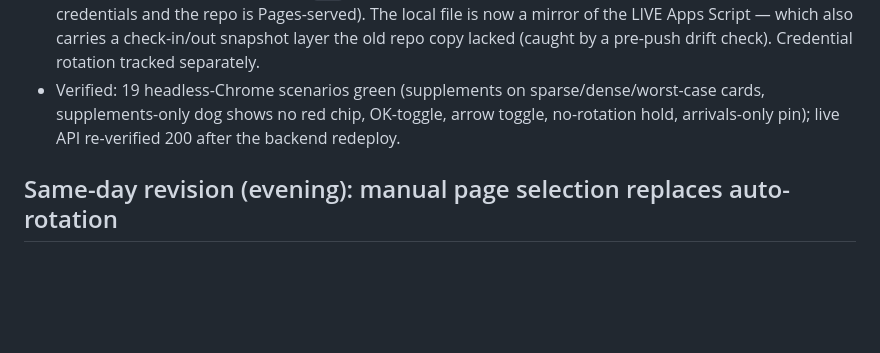
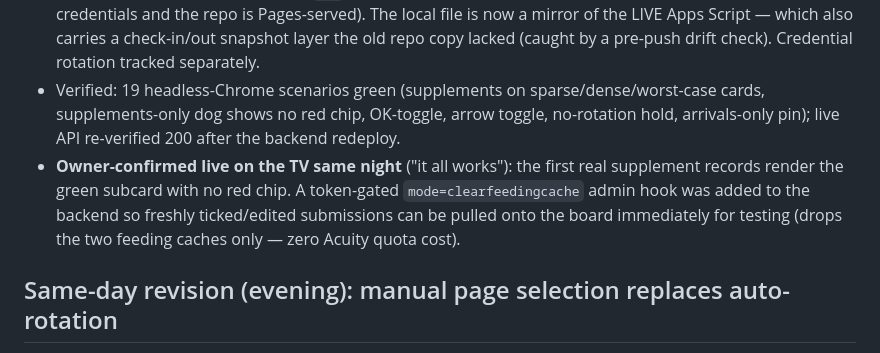
Before and after one commit to Fairytails123/fooddata, a Markdown page: CHANGELOG.md, the part around the change. Rendered like a GitHub page; blank space fills up the shorter version.

Commit message:
changelog: owner confirmed supplements split live on the TV
Co-Authored-By: Claude Fable 5 <noreply@anthropic.com>

```diff
--- a/CHANGELOG.md
+++ b/CHANGELOG.md
@@ -8,6 +8,7 @@ Deployed to GitHub Pages 2026-07-26: commits `424a336` (docs) + `40612c4` (board
 - **Selection-state fixes from the adversarial review of the manual-selection build:** the midnight reset of a manual page choice now works even during a no-data outage; the "never park on a bare cards shell while arrivals exist" rule is a hard per-render pin again (overriding a sticky choice — the arrivals' med detail lives only on the lists page) with a pointer message if the empty page is manually visited; a visibly no-op press no longer silently sets the sticky flag; **OK/Enter now toggles the page** (previously OK could be a no-op on focus-driven TV browsers), and the hint text was made glyph-safe ("Remote arrows or OK change the page"); dead rotation-era CSS/comments removed; old-WebKit fallbacks for the pill buttons.
 - **Security hardening:** the backend `.gs` was removed from this public repo (gitignored; it contains API credentials and the repo is Pages-served). The local file is now a mirror of the LIVE Apps Script — which also carries a check-in/out snapshot layer the old repo copy lacked (caught by a pre-push drift check). Credential rotation tracked separately.
 - Verified: 19 headless-Chrome scenarios green (supplements on sparse/dense/worst-case cards, supplements-only dog shows no red chip, OK-toggle, arrow toggle, no-rotation hold, arrivals-only pin); live API re-verified 200 after the backend redeploy.
+- **Owner-confirmed live on the TV same night** ("it all works"): the first real supplement records render the green subcard with no red chip. A token-gated `mode=clearfeedingcache` admin hook was added to the backend so freshly ticked/edited submissions can be pulled onto the board immediately for testing (drops the two feeding caches only — zero Acuity quota cost).
 
 ## Same-day revision (evening): manual page selection replaces auto-rotation
 
```
